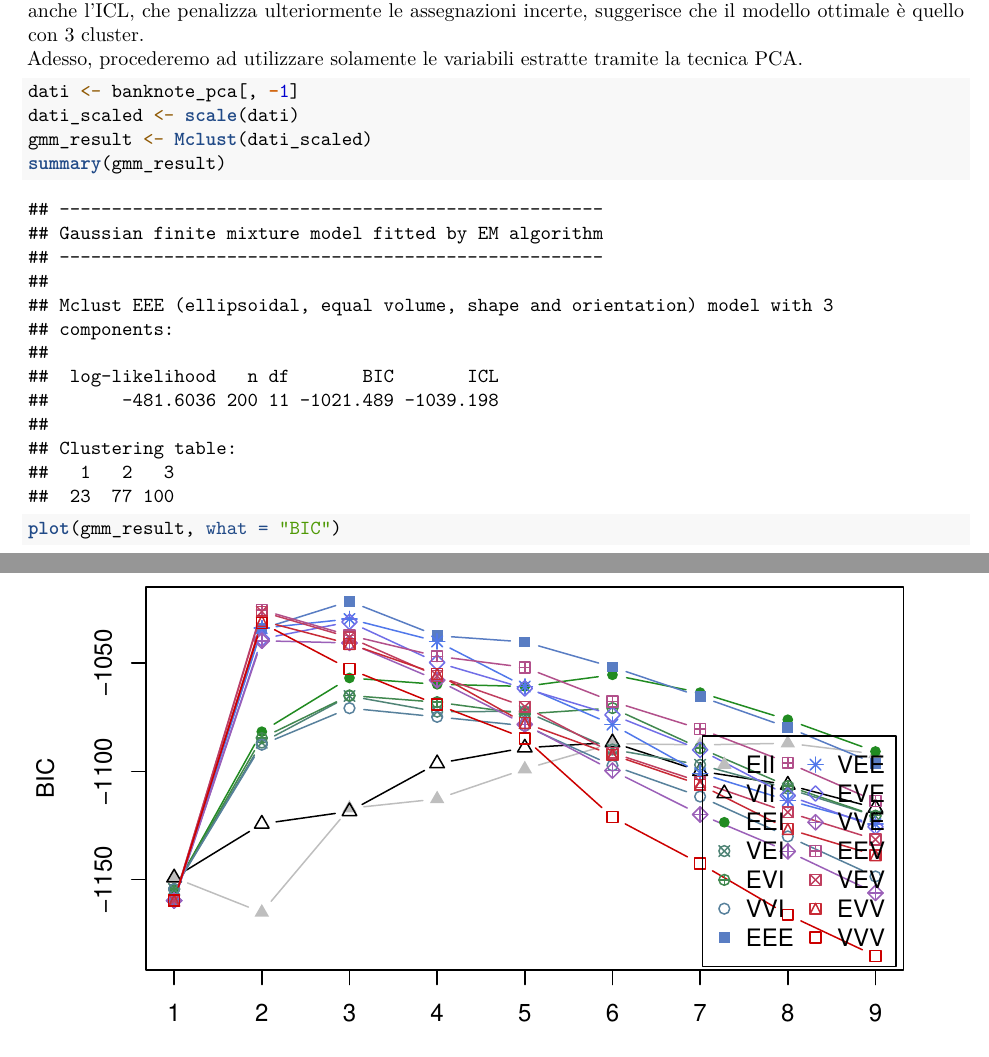
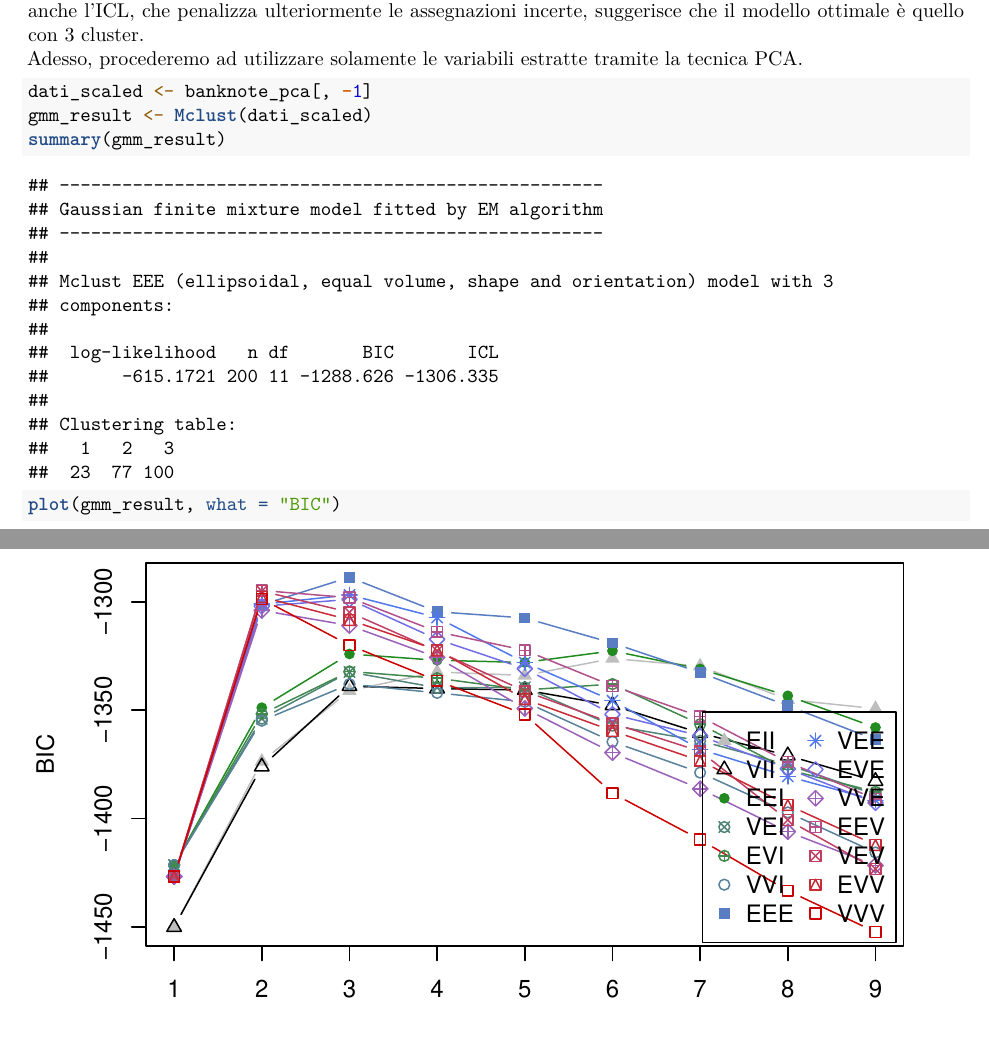
Before and after one commit to fulvio9999/master-ds-progetto-DA-SL, an R Markdown document (datri_lombardi_maiello.Rmd): two parts of pages 35 and 36 of 50, joined at a grey line, cut so that both start at the same text. Rendered offline with R 4.5, knitr and Pandoc, then LaTeX, with nearby package versions; some code elsewhere in the file could not run offline.

Commit message:
last edits

````diff
--- a/datri_lombardi_maiello.Rmd
+++ b/datri_lombardi_maiello.Rmd
@@ -1071,8 +1071,7 @@ Adesso, procederemo ad utilizzare solamente le variabili estratte tramite la tec
 
 
 ```{r}
-dati <- banknote_pca[, -1]
-dati_scaled <- scale(dati)
+dati_scaled <- banknote_pca[, -1]
 gmm_result <- Mclust(dati_scaled)
 summary(gmm_result)
 plot(gmm_result, what = "BIC")
````
Also changed, not shown: datri_lombardi_maiello.Rmd (4 more changed lines).
